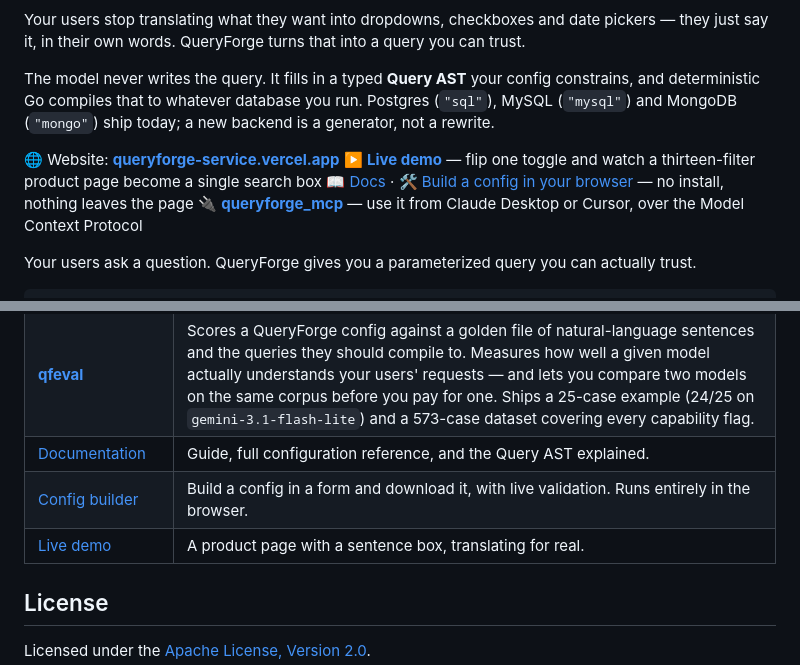
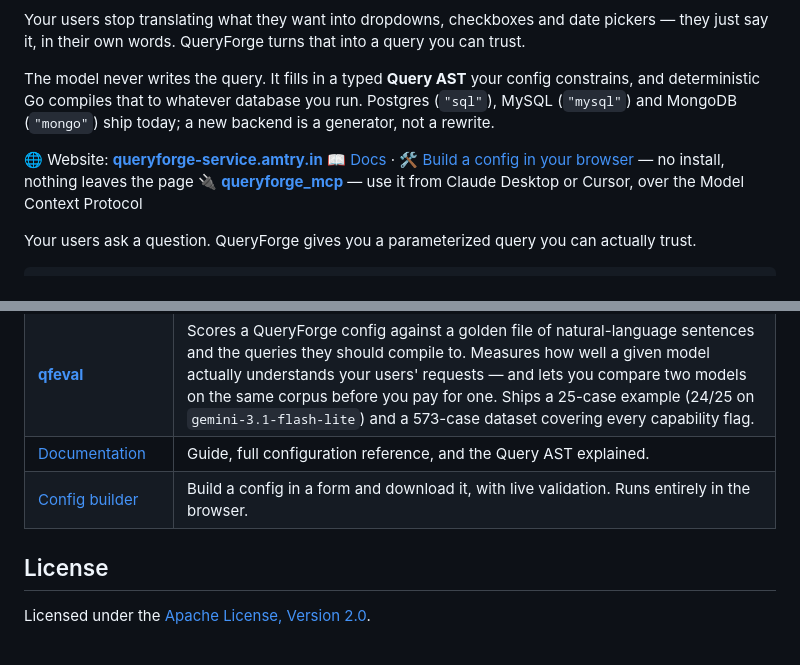
Before and after one commit to awsaman-ai/queryforge, a Markdown page: README.md, 2 parts joined by grey strips. Drawn GitHub-style.

Commit message:
Point the README at the queryforge-service.amtry.in site and drop the demo link

```diff
--- a/README.md
+++ b/README.md
@@ -11,8 +11,7 @@ Your users stop translating what they want into dropdowns, checkboxes and date p
 
 The model never writes the query. It fills in a typed **Query AST** your config constrains, and deterministic Go compiles that to whatever database you run. Postgres (`"sql"`), MySQL (`"mysql"`) and MongoDB (`"mongo"`) ship today; a new backend is a generator, not a rewrite.
 
-🌐 Website: **[queryforge-service.vercel.app](https://queryforge-service.vercel.app)**
-▶️ **[Live demo](https://queryforge-demo.amtry.in)** — flip one toggle and watch a thirteen-filter product page become a single search box
+🌐 Website: **[queryforge-service.amtry.in](https://queryforge-service.amtry.in)**
 📖 [Docs](https://awsaman-ai.github.io/queryforge/) · 🛠 [Build a config in your browser](https://awsaman-ai.github.io/queryforge/config-builder.html) — no install, nothing leaves the page
 🔌 [**queryforge_mcp**](https://github.com/awsaman-ai/queryforge_mcp) — use it from Claude Desktop or Cursor, over the Model Context Protocol
 
@@ -639,7 +638,6 @@ issue.
 | **[qfeval](https://github.com/awsaman-ai/qfeval)** | Scores a QueryForge config against a golden file of natural-language sentences and the queries they should compile to. Measures how well a given model actually understands your users' requests — and lets you compare two models on the same corpus before you pay for one. Ships a 25-case example (24/25 on `gemini-3.1-flash-lite`) and a 573-case dataset covering every capability flag. |
 | [Documentation](https://awsaman-ai.github.io/queryforge/) | Guide, full configuration reference, and the Query AST explained. |
 | [Config builder](https://awsaman-ai.github.io/queryforge/config-builder.html) | Build a config in a form and download it, with live validation. Runs entirely in the browser. |
-| [Live demo](https://queryforge-demo.amtry.in) | A product page with a sentence box, translating for real. |
 
 ## License
 
```
